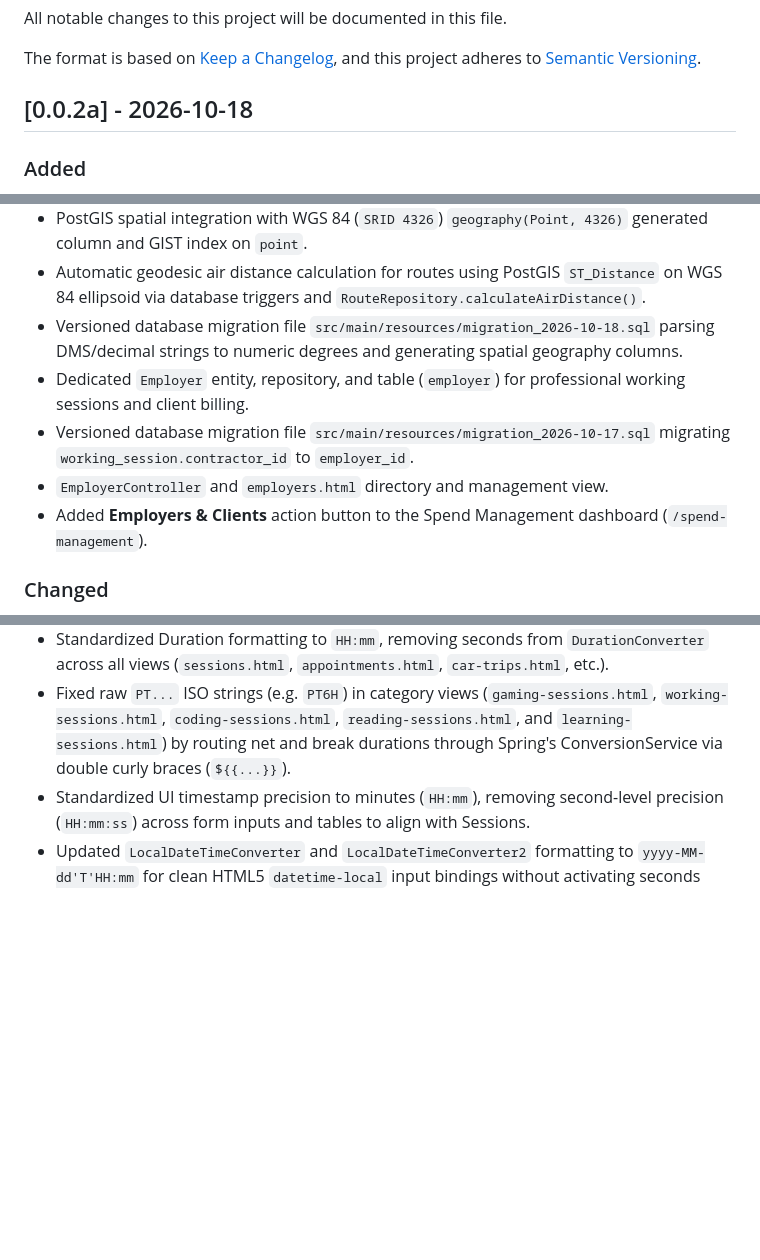
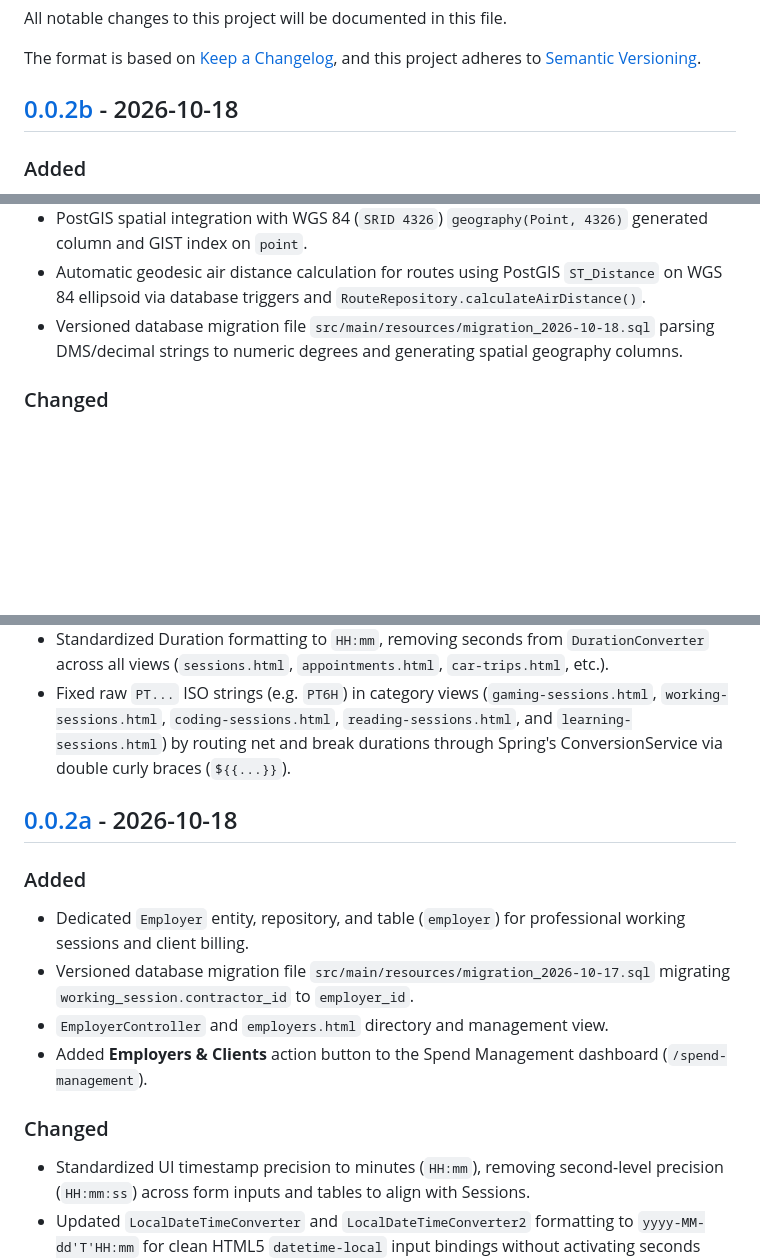
Before and after one commit to sidietz/slm, a Markdown page: CHANGELOG.md, 3 parts joined by grey strips. Drawn GitHub-style; blank space fills up the shorter version.

Commit message:
update changelog

```diff
--- a/CHANGELOG.md
+++ b/CHANGELOG.md
@@ -5,7 +5,7 @@ All notable changes to this project will be documented in this file.
 The format is based on [Keep a Changelog](https://keepachangelog.com/en/1.1.0/),
 and this project adheres to [Semantic Versioning](https://semver.org/spec/v2.0.0.html).
 
-## [0.0.2a] - 2026-10-18
+## [0.0.2b] - 2026-10-18
 
 ### Added
 - Integrated `Doctor` entity with `Point` (`point_id`) and home base reference (`base_point_id`, `is_home` flag on `point`).
@@ -14,10 +14,6 @@ and this project adheres to [Semantic Versioning](https://semver.org/spec/v2.0.0
 - PostGIS spatial integration with WGS 84 (`SRID 4326`) `geography(Point, 4326)` generated column and GIST index on `point`.
 - Automatic geodesic air distance calculation for routes using PostGIS `ST_Distance` on WGS 84 ellipsoid via database triggers and `RouteRepository.calculateAirDistance()`.
 - Versioned database migration file `src/main/resources/migration_2026-10-18.sql` parsing DMS/decimal strings to numeric degrees and generating spatial geography columns.
-- Dedicated `Employer` entity, repository, and table (`employer`) for professional working sessions and client billing.
-- Versioned database migration file `src/main/resources/migration_2026-10-17.sql` migrating `working_session.contractor_id` to `employer_id`.
-- `EmployerController` and `employers.html` directory and management view.
-- Added **Employers & Clients** action button to the Spend Management dashboard (`/spend-management`).
 
 ### Changed
 - Converted `Doctor.airDistance` from primitive `float` to `Double`.
@@ -27,6 +23,16 @@ and this project adheres to [Semantic Versioning](https://semver.org/spec/v2.0.0
 - Removed manual `airDistance` required user input from `routes.html`, automatically calculating geodesic distances upon route creation or point coordinate updates.
 - Standardized Duration formatting to `HH:mm`, removing seconds from `DurationConverter` across all views (`sessions.html`, `appointments.html`, `car-trips.html`, etc.).
 - Fixed raw `PT...` ISO strings (e.g. `PT6H`) in category views (`gaming-sessions.html`, `working-sessions.html`, `coding-sessions.html`, `reading-sessions.html`, and `learning-sessions.html`) by routing net and break durations through Spring's ConversionService via double curly braces (`${{...}}`).
+
+## [0.0.2a] - 2026-10-18
+
+### Added
+- Dedicated `Employer` entity, repository, and table (`employer`) for professional working sessions and client billing.
+- Versioned database migration file `src/main/resources/migration_2026-10-17.sql` migrating `working_session.contractor_id` to `employer_id`.
+- `EmployerController` and `employers.html` directory and management view.
+- Added **Employers & Clients** action button to the Spend Management dashboard (`/spend-management`).
+
+### Changed
 - Standardized UI timestamp precision to minutes (`HH:mm`), removing second-level precision (`HH:mm:ss`) across form inputs and tables to align with Sessions.
 - Updated `LocalDateTimeConverter` and `LocalDateTimeConverter2` formatting to `yyyy-MM-dd'T'HH:mm` for clean HTML5 `datetime-local` input bindings without activating seconds pickers.
 - Removed `step="1"` attribute from `car-trips.html` inputs and aligned table timestamp formats to `dd.MM.yyyy HH:mm`.
```
Also changed, not shown: other parts of CHANGELOG.md (+3 -1 lines).
